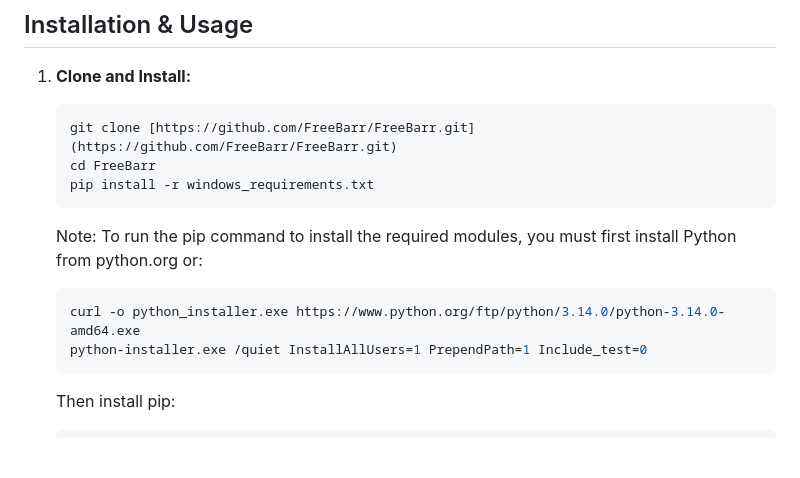
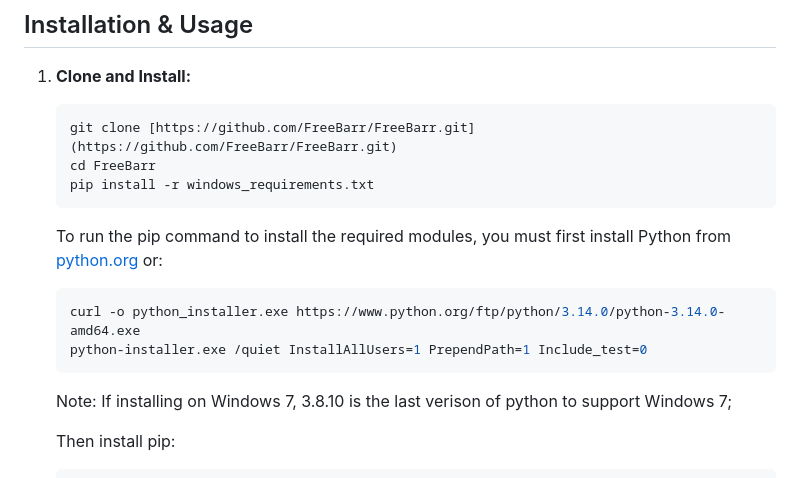
Before and after one commit to FreeBarr/FreeBarr, a Markdown page: README.md, the part around the change. Rendered like a GitHub page; blank space fills up the shorter version.

Commit message:
Improve Python installation instructions in README
Updated the note about installing Python to include a link.

````diff
--- a/README.md
+++ b/README.md
@@ -54,11 +54,13 @@ FreeBarr utilizes an embedded **SQLite database** and runs locally, making it an
     cd FreeBarr
     pip install -r windows_requirements.txt
     ```
-    Note: To run the pip command to install the required modules, you must first install Python from python.org or:
+    To run the pip command to install the required modules, you must first install Python from [python.org](https://www.python.org/downloads/) or:
     ```bash
     curl -o python_installer.exe https://www.python.org/ftp/python/3.14.0/python-3.14.0-amd64.exe
     python-installer.exe /quiet InstallAllUsers=1 PrependPath=1 Include_test=0
     ```
+    Note: If installing on Windows 7, 3.8.10 is the last verison of python to support Windows 7;
+
     Then install pip:
     ```bash
     https://bootstrap.pypa.io/get-pip.py
````
